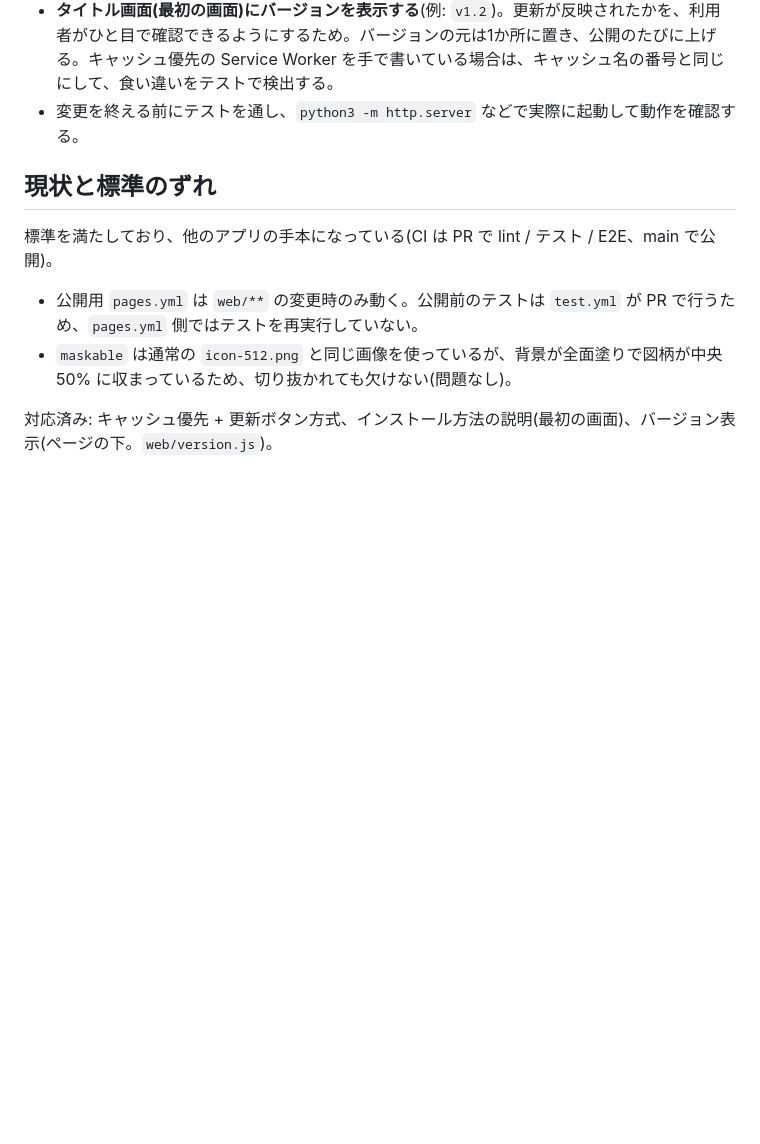
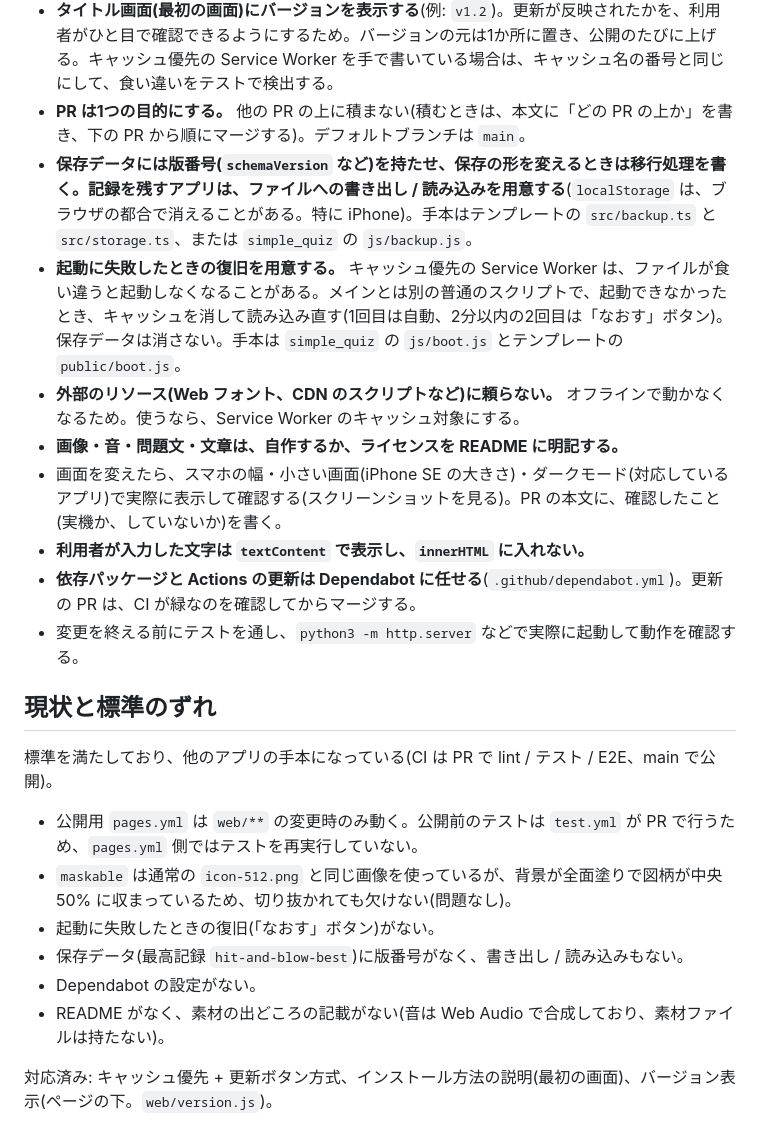
Before and after one commit to mmishina-art/simple_game, a Markdown page: CLAUDE.md, the part around the change. GitHub-like rendering; blank space fills up the shorter version.

Commit message:
Add the new common rules and record each gap in CLAUDE.md
Add rules on PR size / default branch, schema versioning and backup,
boot-failure recovery, external resources, licensing, screen checks,
rendering user input, and Dependabot. Record where this app differs.

Co-Authored-By: Claude Sonnet 5.5 <noreply@anthropic.com>

```diff
--- a/CLAUDE.md
+++ b/CLAUDE.md
@@ -106,6 +106,14 @@ In `eslint.config.js`, `web/` gets browser globals, `web/sw.js` service-worker g
 - iPhone の安全領域(`env(safe-area-inset-*)`)を考慮する。
 - **最初の画面(タイトル/ホーム)に、インストール方法の説明への入口を置く。** iPhone は自動のインストール案内が出ないため、手順(iPhone / iPad は Safari の共有 → ホーム画面に追加、Android は Chrome のメニュー → アプリをインストール、パソコンはアドレスバーのインストールのマーク)を見せる。今使っている端末の説明を最初から開き、`beforeinstallprompt` が使えるときは「今すぐインストール」も出す。インストール済み(`display-mode: standalone`)のときは入口を出さない。実装の手本はテンプレート `mmishina-art/pwa-template` の `src/install.ts`。
 - **タイトル画面(最初の画面)にバージョンを表示する**(例: `v1.2`)。更新が反映されたかを、利用者がひと目で確認できるようにするため。バージョンの元は1か所に置き、公開のたびに上げる。キャッシュ優先の Service Worker を手で書いている場合は、キャッシュ名の番号と同じにして、食い違いをテストで検出する。
+- **PR は1つの目的にする。** 他の PR の上に積まない(積むときは、本文に「どの PR の上か」を書き、下の PR から順にマージする)。デフォルトブランチは `main`。
+- **保存データには版番号(`schemaVersion` など)を持たせ、保存の形を変えるときは移行処理を書く。記録を残すアプリは、ファイルへの書き出し / 読み込みを用意する**(`localStorage` は、ブラウザの都合で消えることがある。特に iPhone)。手本はテンプレートの `src/backup.ts` と `src/storage.ts`、または `simple_quiz` の `js/backup.js`。
+- **起動に失敗したときの復旧を用意する。** キャッシュ優先の Service Worker は、ファイルが食い違うと起動しなくなることがある。メインとは別の普通のスクリプトで、起動できなかったとき、キャッシュを消して読み込み直す(1回目は自動、2分以内の2回目は「なおす」ボタン)。保存データは消さない。手本は `simple_quiz` の `js/boot.js` とテンプレートの `public/boot.js`。
+- **外部のリソース(Web フォント、CDN のスクリプトなど)に頼らない。** オフラインで動かなくなるため。使うなら、Service Worker のキャッシュ対象にする。
+- **画像・音・問題文・文章は、自作するか、ライセンスを README に明記する。**
+- 画面を変えたら、スマホの幅・小さい画面(iPhone SE の大きさ)・ダークモード(対応しているアプリ)で実際に表示して確認する(スクリーンショットを見る)。PR の本文に、確認したこと(実機か、していないか)を書く。
+- **利用者が入力した文字は `textContent` で表示し、`innerHTML` に入れない。**
+- **依存パッケージと Actions の更新は Dependabot に任せる**(`.github/dependabot.yml`)。更新の PR は、CI が緑なのを確認してからマージする。
 - 変更を終える前にテストを通し、`python3 -m http.server` などで実際に起動して動作を確認する。
 
 ## 現状と標準のずれ
@@ -114,5 +122,9 @@ In `eslint.config.js`, `web/` gets browser globals, `web/sw.js` service-worker g
 
 - 公開用 `pages.yml` は `web/**` の変更時のみ動く。公開前のテストは `test.yml` が PR で行うため、`pages.yml` 側ではテストを再実行していない。
 - `maskable` は通常の `icon-512.png` と同じ画像を使っているが、背景が全面塗りで図柄が中央 50% に収まっているため、切り抜かれても欠けない(問題なし)。
+- 起動に失敗したときの復旧(「なおす」ボタン)がない。
+- 保存データ(最高記録 `hit-and-blow-best`)に版番号がなく、書き出し / 読み込みもない。
+- Dependabot の設定がない。
+- README がなく、素材の出どころの記載がない(音は Web Audio で合成しており、素材ファイルは持たない)。
 
 対応済み: キャッシュ優先 + 更新ボタン方式、インストール方法の説明(最初の画面)、バージョン表示(ページの下。`web/version.js`)。
```
